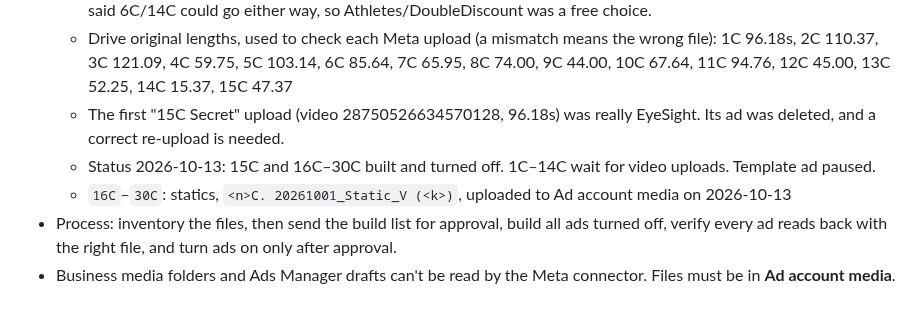
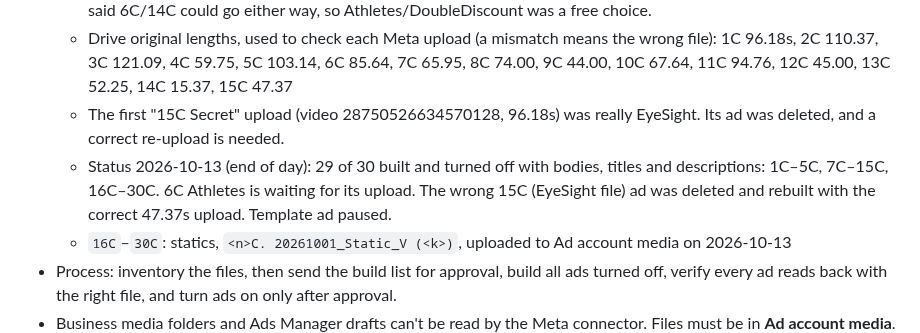
Before and after one commit to mediagoldshorecapital-source/Merin, a Markdown page: meta-ads-playbook.md, the part around the change. Rendered like a GitHub page; blank space fills up the shorter version.

Commit message:
Playbook: ad set 85 build status (29 of 30)
Co-Authored-By: Claude Opus 5.5 <noreply@anthropic.com>
Claude-Session: https://claude.ai/code/session_018D2ucWbodk68LtGvhR2Qit

```diff
--- a/meta-ads-playbook.md
+++ b/meta-ads-playbook.md
@@ -78,7 +78,7 @@ New test ad sets go into the **Testing** campaign. The budget sits at the campai
   - `1C`–`15C`: videos, `<n>C. 20261001_<Concept>_V<v>`. Order: 1C EyeSight, 2C Rightway, 3C BiggerThanCreatine, 4C Podcast, 5C NADvsNMN, 6C Athletes, 7C 6MonthsJourney, 8C Longevity, 9C HairGoneBack, 10C QuestionToLongevity, 11C ReverseGrey, 12C Over50s, 13C StopTaking, 14C DoubleDiscount, 15C Secret. The user said 6C/14C could go either way, so Athletes/DoubleDiscount was a free choice.
   - Drive original lengths, used to check each Meta upload (a mismatch means the wrong file): 1C 96.18s, 2C 110.37, 3C 121.09, 4C 59.75, 5C 103.14, 6C 85.64, 7C 65.95, 8C 74.00, 9C 44.00, 10C 67.64, 11C 94.76, 12C 45.00, 13C 52.25, 14C 15.37, 15C 47.37
   - The first "15C Secret" upload (video 28750526634570128, 96.18s) was really EyeSight. Its ad was deleted, and a correct re-upload is needed.
-  - Status 2026-10-13: 15C and 16C–30C built and turned off. 1C–14C wait for video uploads. Template ad paused.
+  - Status 2026-10-13 (end of day): 29 of 30 built and turned off with bodies, titles and descriptions: 1C–5C, 7C–15C, 16C–30C. 6C Athletes is waiting for its upload. The wrong 15C (EyeSight file) ad was deleted and rebuilt with the correct 47.37s upload. Template ad paused.
   - `16C`–`30C`: statics, `<n>C. 20261001_Static_V (<k>)`, uploaded to Ad account media on 2026-10-13
 - Process: inventory the files, then send the build list for approval, build all ads turned off, verify every ad reads back with the right file, and turn ads on only after approval.
 - Business media folders and Ads Manager drafts can't be read by the Meta connector. Files must be in **Ad account media**.
```
